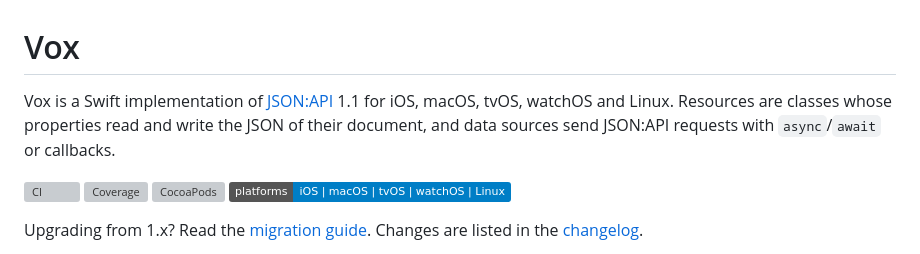
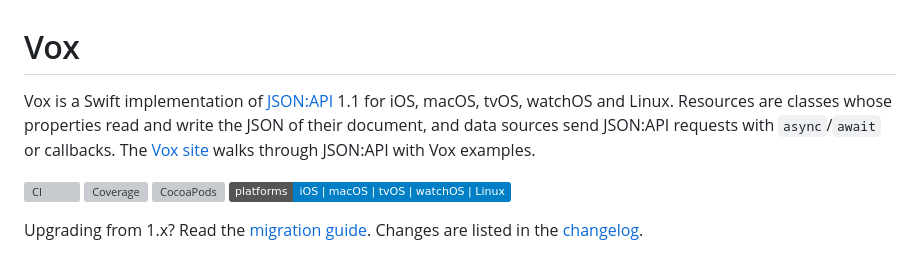
Before and after one commit to aronbalog/Vox, a Markdown page: README.md, the part around the change. Drawn GitHub-style; badges without logos; grey boxes are pictures that could not be loaded.

Commit message:
Link the project site from the README
The first paragraph now points to the GitHub Pages site, which walks
through JSON:API with Vox examples.

Co-authored-by: Cursor <cursoragent@cursor.com>

```diff
--- a/README.md
+++ b/README.md
@@ -1,6 +1,6 @@
 # Vox
 
-Vox is a Swift implementation of [JSON:API](https://jsonapi.org) 1.1 for iOS, macOS, tvOS, watchOS and Linux. Resources are classes whose properties read and write the JSON of their document, and data sources send JSON:API requests with `async`/`await` or callbacks.
+Vox is a Swift implementation of [JSON:API](https://jsonapi.org) 1.1 for iOS, macOS, tvOS, watchOS and Linux. Resources are classes whose properties read and write the JSON of their document, and data sources send JSON:API requests with `async`/`await` or callbacks. The [Vox site](https://aronbalog.github.io/Vox/) walks through JSON:API with Vox examples.
 
 [![CI](https://github.com/aronbalog/Vox/actions/workflows/ci.yml/badge.svg)](https://github.com/aronbalog/Vox/actions/workflows/ci.yml)
 [![Coverage](https://aronbalog.github.io/Vox/badges/coverage.svg)](https://github.com/aronbalog/Vox/actions/workflows/ci.yml)
```
